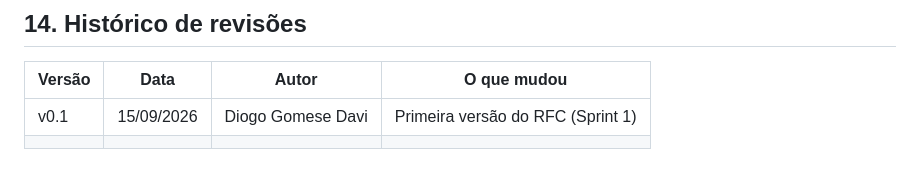
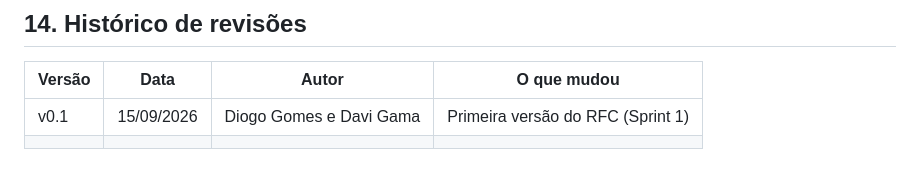
Before and after one commit to DiogoGomesB/Ciencia-de-Dados-e-Aprendizagem-de-Maquina, a Markdown page: RFC_Proposta_de_Projeto_Template.md, the part around the change. Drawn GitHub-style.

```diff
--- a/RFC_Proposta_de_Projeto_Template.md
+++ b/RFC_Proposta_de_Projeto_Template.md
@@ -164,5 +164,5 @@ Essas questões serão respondidas progressivamente nas sprints seguintes, princ
 
 | Versão | Data | Autor | O que mudou |
 |---|---|---|---|
-| v0.1 |15/09/2026 | Diogo Gomese Davi | Primeira versão do RFC (Sprint 1) |
+| v0.1 |15/09/2026 | Diogo Gomes e Davi Gama | Primeira versão do RFC (Sprint 1) |
 | | | | |
```
